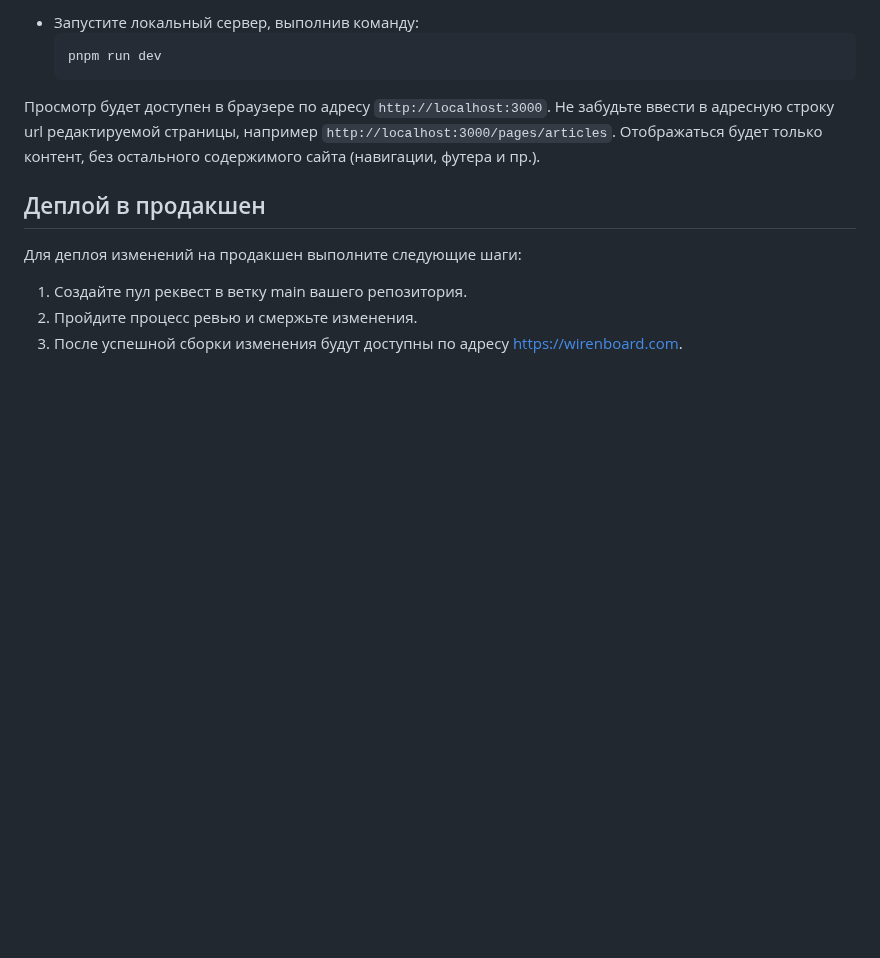
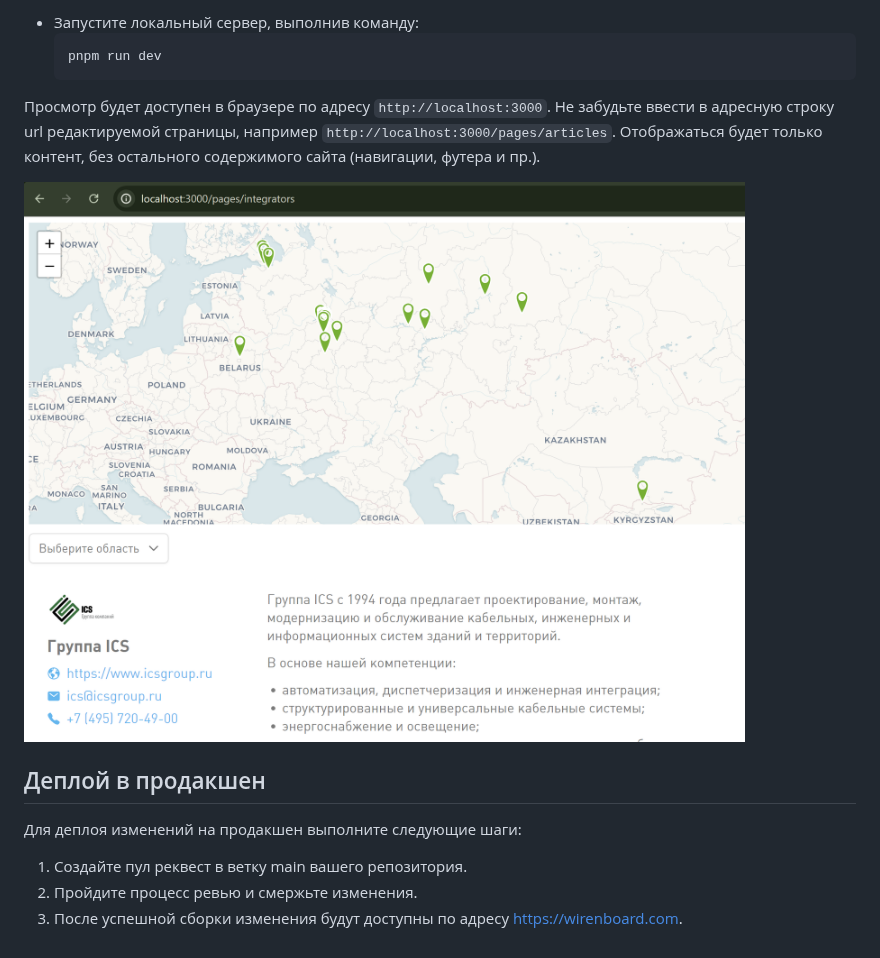
Before and after one commit to wirenboard/website, a Markdown page: README.md, the part around the change. Rendered like a GitHub page; pictures changed too: doc/example.png (added); blank space fills up the shorter version.

Commit message:
fix doc styles

```diff
--- a/README.md
+++ b/README.md
@@ -27,6 +27,7 @@
 Просмотр будет доступен в браузере по адресу `http://localhost:3000`. Не забудьте ввести в адресную строку url редактируемой страницы, например `http://localhost:3000/pages/articles`.
 Отображаться будет только контент, без остального содержимого сайта (навигации, футера и пр.).
 
+![Пример страницы](doc/example.png)
 ## Деплой в продакшен
 
 Для деплоя изменений на продакшен выполните следующие шаги:
```
